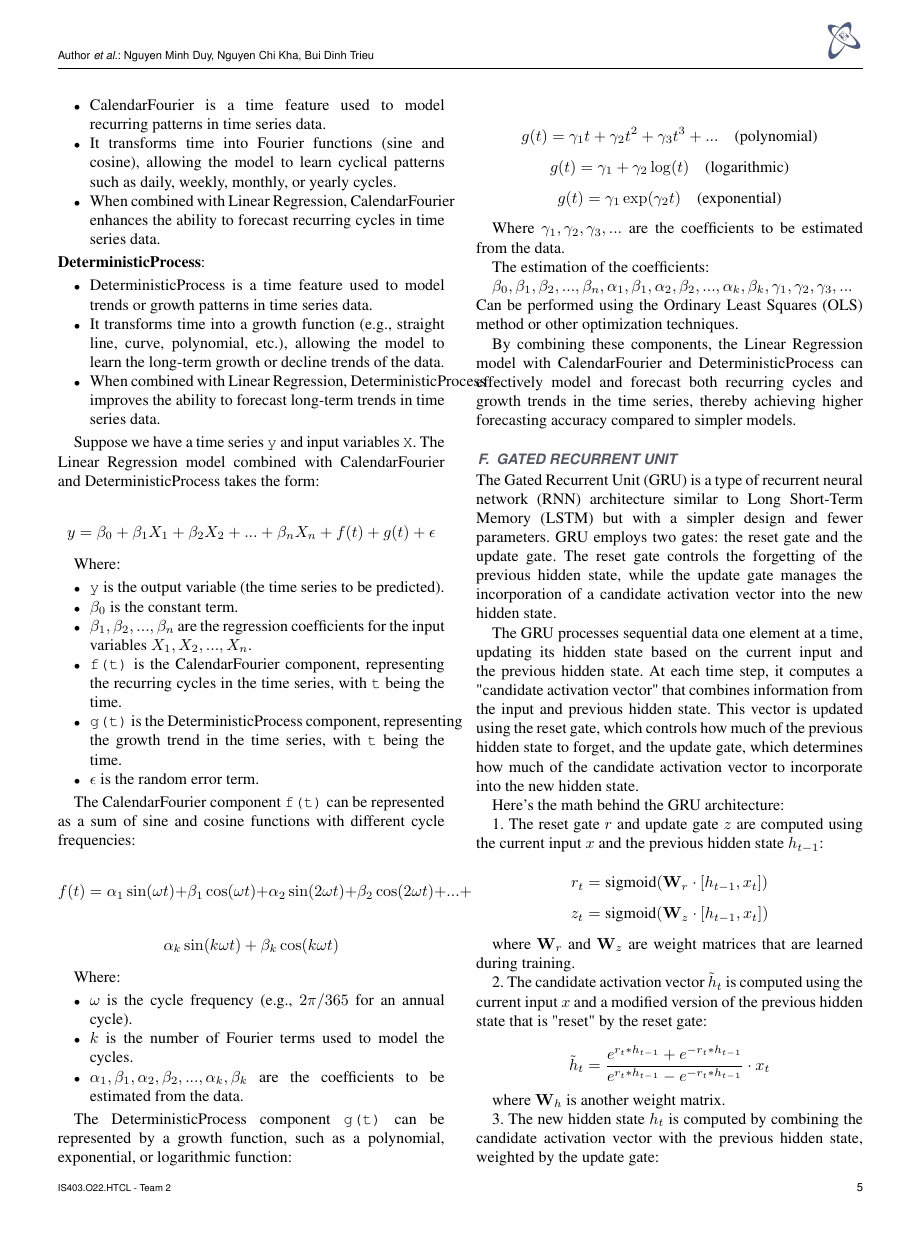
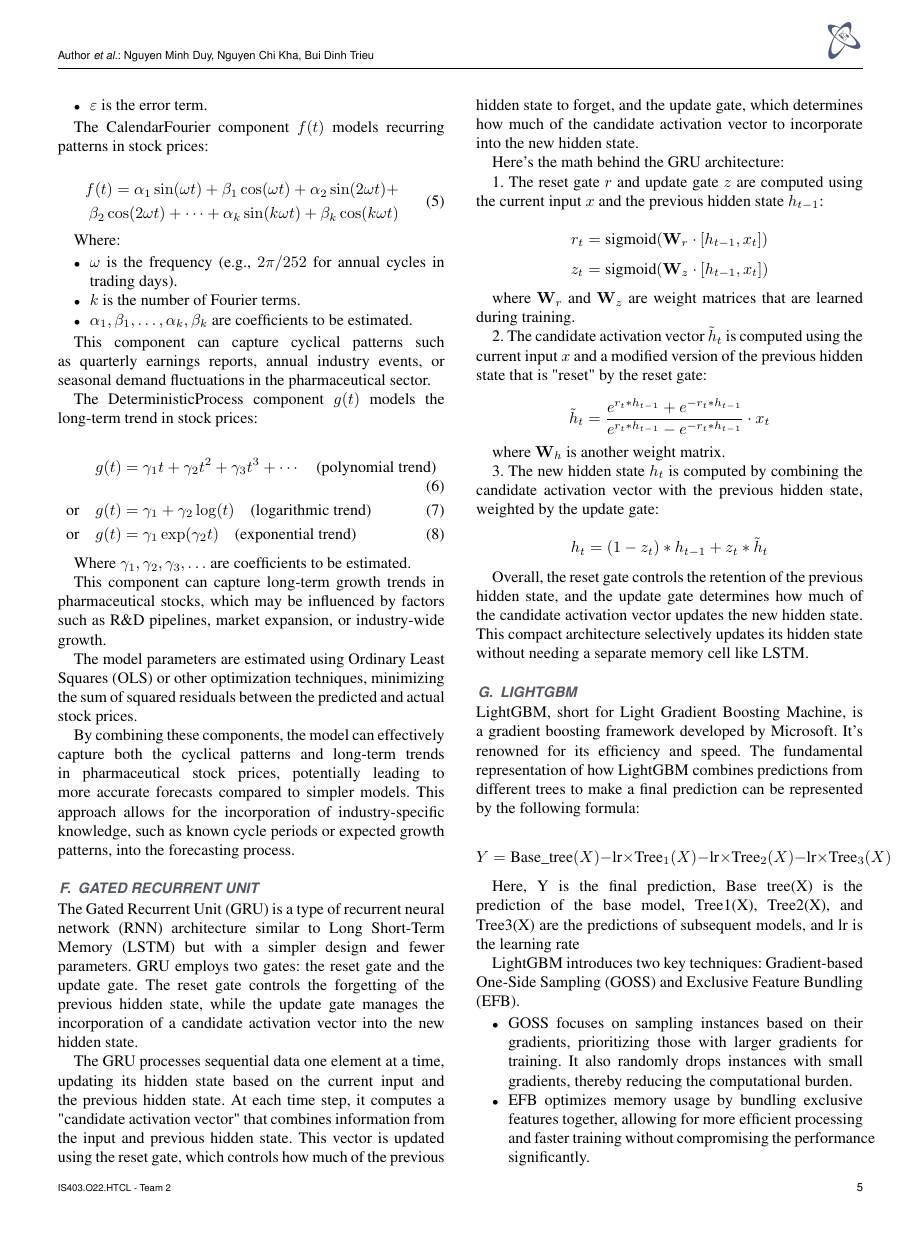
Before and after one commit to minzi03/Data-Analysis-in-Business, a LaTeX paper (File báo cáo Latex/Report.tex): page 5 of 11. Compiled offline with pdfLaTeX; a missing font is replaced by an installed copy or a similar font; a LaTeX package or settings file that is missing is left out.

Commit message:
update format latex

```diff
--- a/File báo cáo Latex/Report.tex
+++ b/File báo cáo Latex/Report.tex
@@ -10,6 +10,10 @@
 \usepackage{multicol}
 \usepackage{float}
 \usepackage[none]{hyphenat}
+
+\setlength{\floatsep}{1pt plus 1pt minus 0pt}
+\setlength{\textfloatsep}{1pt plus 1pt minus 0pt}
+\setlength{\intextsep}{1pt plus 1pt minus 0pt}
 
 \def\BibTeX{{\rm B\kern-.05em{\sc i\kern-.025em b}\kern-.08em
     T\kern-.1667em\lower.7ex\hbox{E}\kern-.125emX}}
@@ -367,11 +366,0 @@
-\begin{itemize}
-    \item CalendarFourier is a time feature used to model recurring patterns in time series data.
-    \item It transforms time into Fourier functions (sine and cosine), allowing the model to learn cyclical patterns such as daily, weekly, monthly, or yearly cycles.
-    \item When combined with Linear Regression, CalendarFourier enhances the ability to forecast recurring cycles in time series data.
-\end{itemize}
-\textbf{DeterministicProcess}:
-
-\begin{itemize}
-    \item DeterministicProcess is a time feature used to model trends or growth patterns in time series data.
-    \item It transforms time into a growth function (e.g., straight line, curve, polynomial, etc.), allowing the model to learn the long-term growth or decline trends of the data.
-    \item When combined with Linear Regression, DeterministicProcess improves the ability to forecast long-term trends in time series data.
@@ -378,50 +372,39 @@
+    \item $\varepsilon$ is the error term.
 \end{itemize}
 
-Suppose we have a time series \verb|y| and input variables \verb|X|. The Linear Regression model combined with CalendarFourier and DeterministicProcess takes the form:
+The CalendarFourier component $f(t)$ models recurring patterns in stock prices:
 
-$$y = \beta_0 + \beta_1X_1 + \beta_2X_2 + ... + \beta_nX_n + f(t) + g(t) + \epsilon$$
+\begin{equation}
+  \begin{split}
+  f(t) = \alpha_1\sin(\omega t) + \beta_1\cos(\omega t) + \alpha_2\sin(2\omega t) +  \\
+  \beta_2\cos(2\omega t) + \cdots + \alpha_k\sin(k\omega t) + \beta_k\cos(k\omega t)
+  \end{split}
+  \end{equation}
 
 Where:
-
 \begin{itemize}
-    \item \verb|y| is the output variable (the time series to be predicted).
-    \item $\beta_0$ is the constant term.
-\item $\beta_1, \beta_2, ..., \beta_n$ are the regression coefficients for the input variables $X_1, X_2, ..., X_n$.
-    \item \verb|f(t)| is the CalendarFourier component, representing the recurring cycles in the time series, with \verb|t| being the time.
-    \item \verb|g(t)| is the DeterministicProcess component, representing the growth trend in the time series, with \verb|t| being the time.
-\item $\epsilon$ is the random error term.
+    \item $\omega$ is the frequency (e.g., $2\pi/252$ for annual cycles in trading days).
+    \item $k$ is the number of Fourier terms.
+    \item $\alpha_1, \beta_1, \ldots, \alpha_k, \beta_k$ are coefficients to be estimated.
 \end{itemize}
 
- The CalendarFourier component \verb|f(t)| can be represented as a sum of sine and cosine functions with different cycle frequencies:
+This component can capture cyclical patterns such as quarterly earnings reports, annual industry events, or seasonal demand fluctuations in the pharmaceutical sector.
 
-$$f(t) = \alpha_1\sin(\omega t) + \beta_1\cos(\omega t) + \alpha_2\sin(2\omega t) + \beta_2\cos(2\omega t) + ... + $$
+The DeterministicProcess component $g(t)$ models the long-term trend in stock prices:
 
-$$\alpha_k\sin(k\omega t) + \beta_k\cos(k\omega t)$$
+\begin{align}
+g(t) &= \gamma_1t + \gamma_2t^2 + \gamma_3t^3 + \cdots \quad \text{(polynomial trend)} \\
+\text{or} \quad g(t) &= \gamma_1 + \gamma_2\log(t) \quad \text{(logarithmic trend)} \\
+\text{or} \quad g(t) &= \gamma_1\exp(\gamma_2t) \quad \text{(exponential trend)}
+\end{align}
 
- Where:
+Where $\gamma_1, \gamma_2, \gamma_3, \ldots$ are coefficients to be estimated.
 
-\begin{itemize}
-\item $\omega$ is the cycle frequency (e.g., $2\pi/365$ for an annual cycle).
-    \item $k$ is the number of Fourier terms used to model the cycles.
-\item $\alpha_1, \beta_1, \alpha_2, \beta_2, ..., \alpha_k, \beta_k$ are the coefficients to be estimated from the data.
-\end{itemize}
+This component can capture long-term growth trends in pharmaceutical stocks, which may be influenced by factors such as R\&D pipelines, market expansion, or industry-wide growth.
 
+The model parameters are estimated using Ordinary Least Squares (OLS) or other optimization techniques, minimizing the sum of squared residuals between the predicted and actual stock prices.
 
-The DeterministicProcess component \verb|g(t)| can be represented by a growth function, such as a polynomial, exponential, or logarithmic function:
-
- $$g(t) = \gamma_1t + \gamma_2t^2 + \gamma_3t^3 + ... \quad \text{(polynomial)}$$
-$$g(t) = \gamma_1 + \gamma_2\log(t) \quad \text{(logarithmic)}$$
-$$g(t) = \gamma_1\exp(\gamma_2t) \quad \text{(exponential)}$$
-
-Where $\gamma_1, \gamma_2, \gamma_3, ...$ are the coefficients to be estimated from the data.
-
-The estimation of the coefficients:
-
-$\beta_0, \beta_1, \beta_2, ..., \beta_n, \alpha_1, \beta_1, \alpha_2, \beta_2, ..., \alpha_k, \beta_k, \gamma_1, \gamma_2, \gamma_3, ...$
-Can be performed using the Ordinary Least Squares (OLS) method or other optimization techniques.
-
- By combining these components, the Linear Regression model with CalendarFourier and DeterministicProcess can effectively model and forecast both recurring cycles and growth trends in the time series, thereby achieving higher forecasting accuracy compared to simpler models.
-
+By combining these components, the model can effectively capture both the cyclical patterns and long-term trends in pharmaceutical stock prices, potentially leading to more accurate forecasts compared to simpler models. This approach allows for the incorporation of industry-specific knowledge, such as known cycle periods or expected growth patterns, into the forecasting process.
  \subsection{Gated Recurrent Unit}
  The Gated Recurrent Unit (GRU) is a type of recurrent neural network (RNN) architecture similar to Long Short-Term Memory (LSTM) but with a simpler design and fewer parameters. GRU employs two gates: the reset gate and the update gate. The reset gate controls the forgetting of the previous hidden state, while the update gate manages the incorporation of a candidate activation vector into the new hidden state.
 
```
Also changed, not shown: File báo cáo Latex/Report.pdf, File báo cáo Latex/Report.tex (19 more changed lines), 5 other files.
